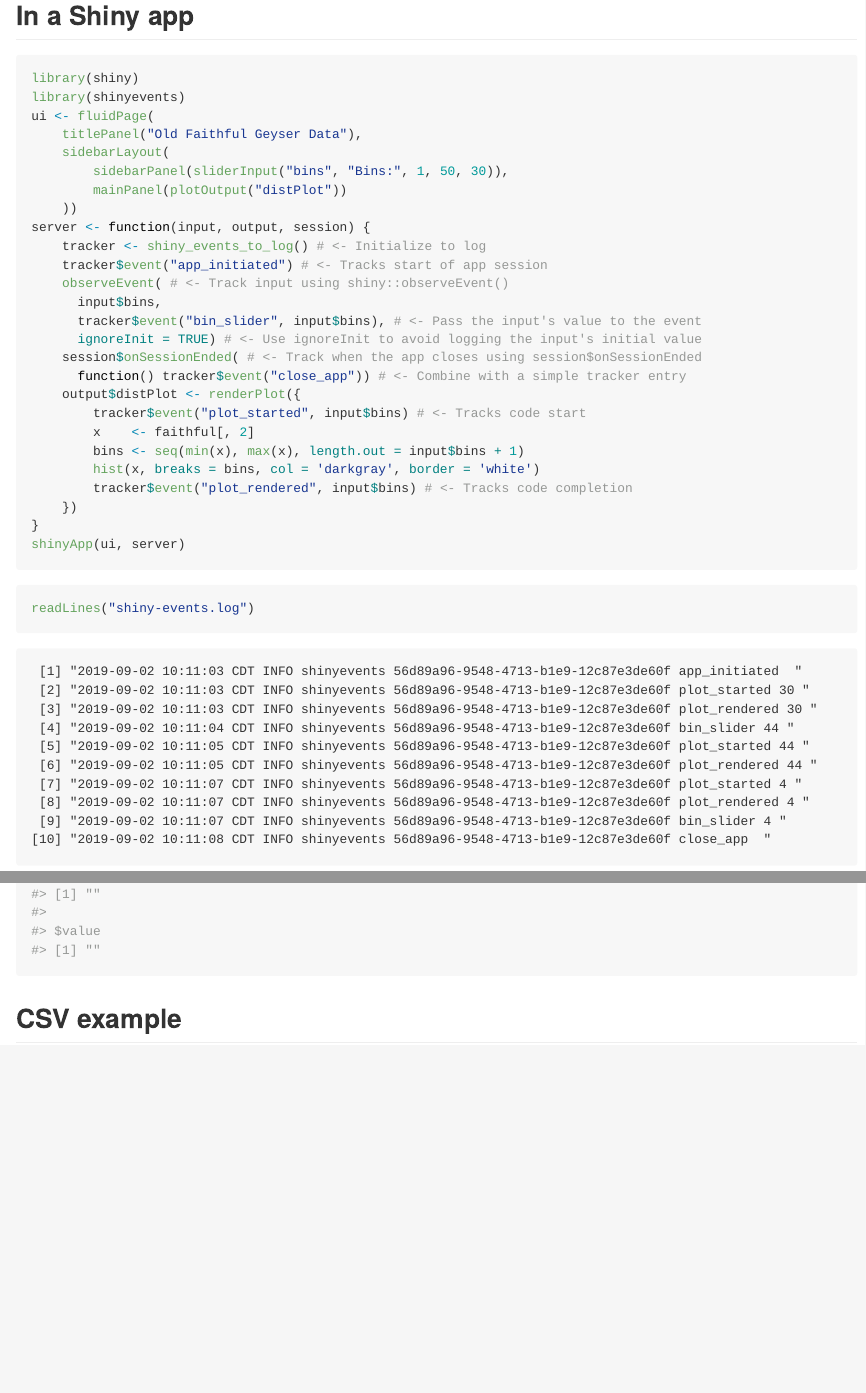
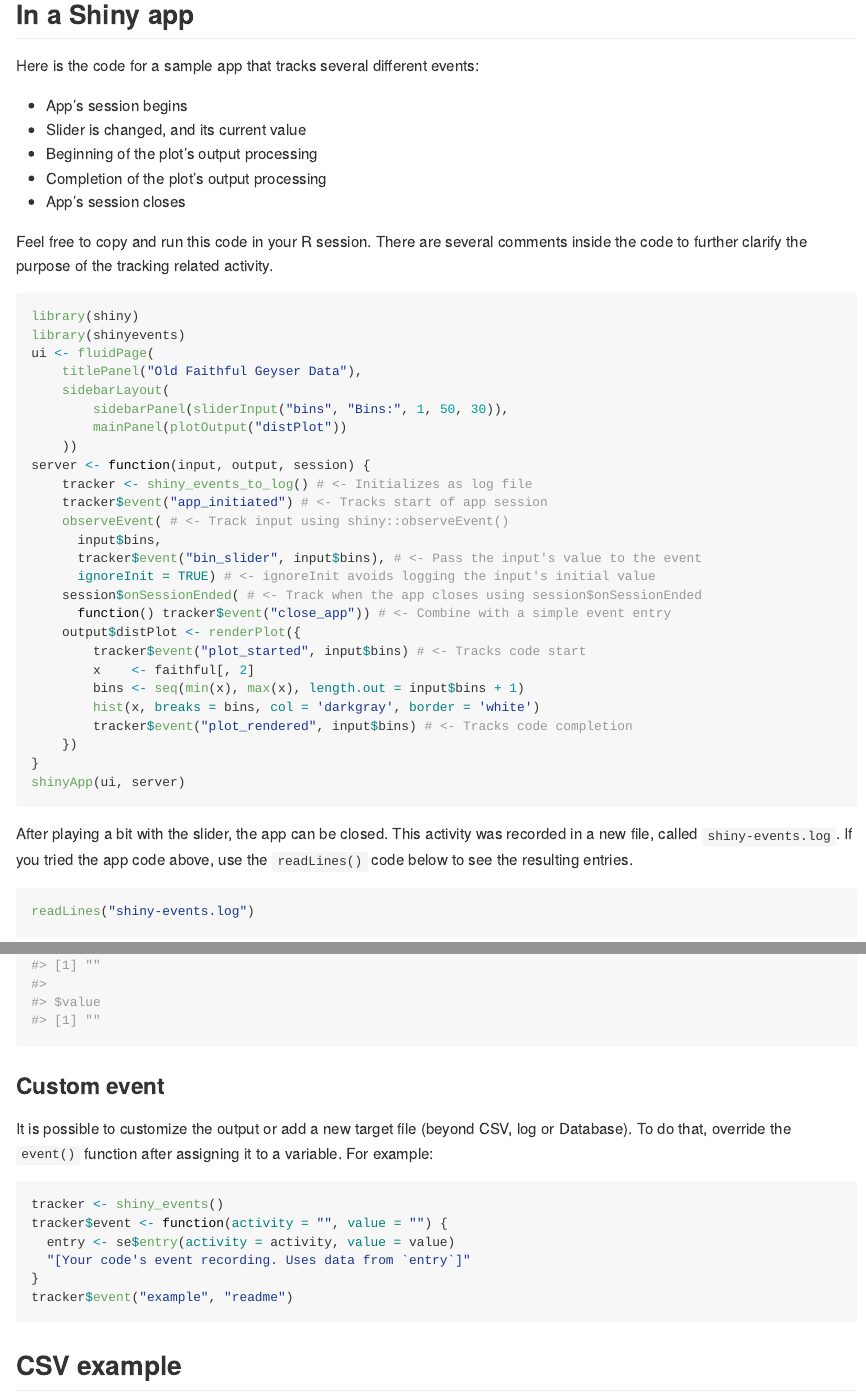
Before and after one commit to edgararuiz-zz/shinyevents, an R Markdown document (README.Rmd): the page in a window 1100 px wide, from 1550 px down before the commit and from 1640 px down after it, so that both start at the same text, and a second part further down, joined at a grey line. The pictures show the output file README.md that the author committed with the source, drawn offline in the style of GitHub; badge pictures from the web are left out.

Commit message:
Shiny app verbiage, custom event and further info

````diff
--- a/README.Rmd
+++ b/README.Rmd
@@ -82,6 +85,16 @@ readLines("shiny-events.log")
 
 ## In a Shiny app
 
+Here is the code for a sample app that tracks several different events:
+
+- App's session begins
+- Slider is changed, and its current value
+- Beginning of the plot's output processing
+- Completion of the plot's output processing
+- App's session closes
+
+Feel free to copy and run this code in your R session. There are several comments inside the code to further clarify the purpose of the tracking related activity.
+
 ```{r, eval = FALSE}
 library(shiny)
 library(shinyevents)
@@ -92,14 +105,14 @@ ui <- fluidPage(
         mainPanel(plotOutput("distPlot"))
     ))
 server <- function(input, output, session) {
-    tracker <- shiny_events_to_log() # <- Initialize to log
+    tracker <- shiny_events_to_log() # <- Initializes as log file
     tracker$event("app_initiated") # <- Tracks start of app session
     observeEvent( # <- Track input using shiny::observeEvent()
       input$bins,
       tracker$event("bin_slider", input$bins), # <- Pass the input's value to the event
-      ignoreInit = TRUE) # <- Use ignoreInit to avoid logging the input's initial value
+      ignoreInit = TRUE) # <- ignoreInit avoids logging the input's initial value
     session$onSessionEnded( # <- Track when the app closes using session$onSessionEnded
-      function() tracker$event("close_app")) # <- Combine with a simple tracker entry
+      function() tracker$event("close_app")) # <- Combine with a simple event entry
     output$distPlot <- renderPlot({
         tracker$event("plot_started", input$bins) # <- Tracks code start
         x    <- faithful[, 2]
@@ -111,10 +124,11 @@ server <- function(input, output, session) {
 shinyApp(ui, server)
 ```
 
+After playing a bit with the slider, the app can be closed.  This activity was recorded in a new file, called `shiny-events.log`.  If you tried the app code above, use the `readLines()` code below to see the resulting entries.
+
 ```{r, eval = FALSE}
 readLines("shiny-events.log")
 ```
-
 ```
  [1] "2019-09-02 10:11:03 CDT INFO shinyevents 56d89a96-9548-4713-b1e9-12c87e3de60f app_initiated  "
  [2] "2019-09-02 10:11:03 CDT INFO shinyevents 56d89a96-9548-4713-b1e9-12c87e3de60f plot_started 30 "
@@ -139,6 +160,18 @@ tracker$guid
 tracker$entry()
 ```
 
+### Custom event
+
+It is possible to customize the output or add a new target file (beyond CSV, log or Database).  To do that, override the `event()` function after assigning it to a variable.  For example:
+
+```{r, eval= FALSE}
+tracker <- shiny_events()
+tracker$event <- function(activity = "", value = "") {
+  entry <- se$entry(activity = activity, value = value)
+  "[Your code's event recording. Uses data from `entry`]"
+}
+tracker$event("example", "readme")
+```
 
 ## CSV example
 
````
Also changed, not shown: README.md, README.Rmd (14 more changed lines).
